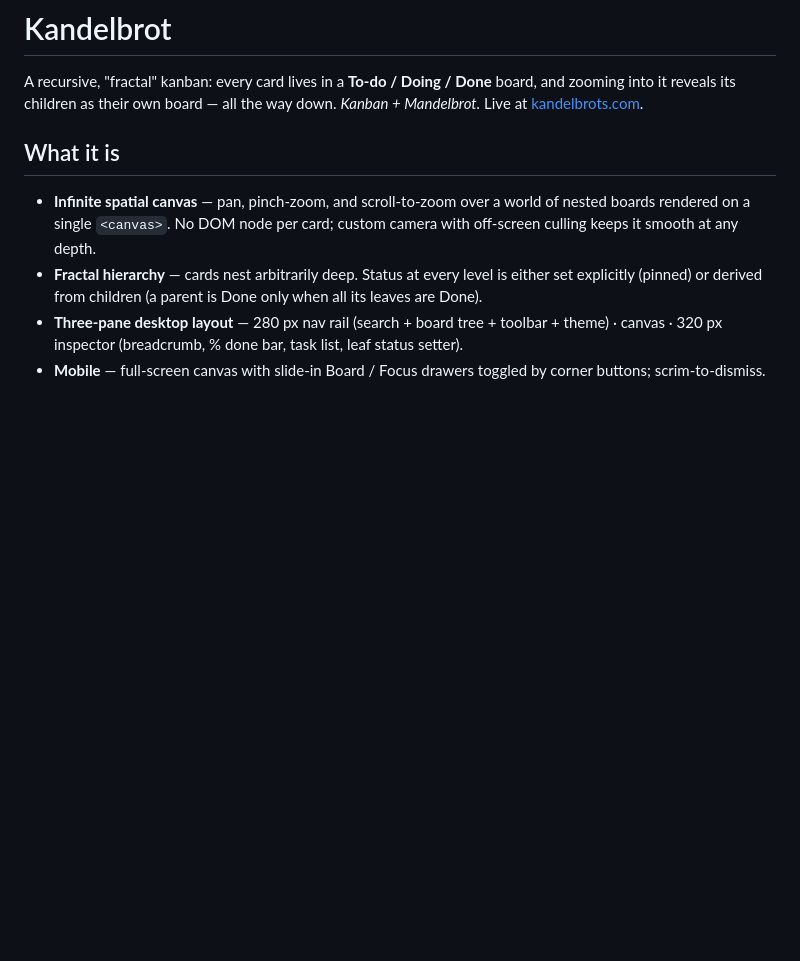
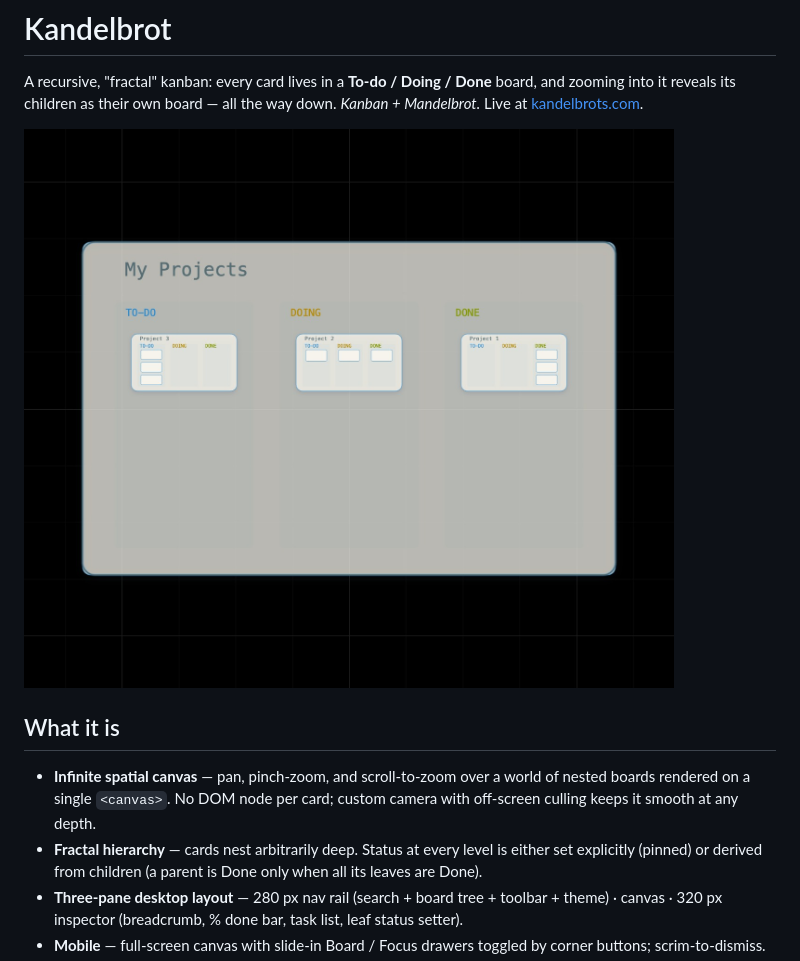
Before and after one commit to peterbartsch/kandelbrots, a Markdown page: README.md, the part around the change. Drawn GitHub-style; pictures changed too: docs/screenshot.jpg (added); blank space fills up the shorter version.

Commit message:
Add screenshot to README
Co-Authored-By: Claude Sonnet 4.6 <noreply@anthropic.com>

```diff
--- a/README.md
+++ b/README.md
@@ -3,6 +3,8 @@
 A recursive, "fractal" kanban: every card lives in a **To-do / Doing / Done** board,
 and zooming into it reveals its children as their own board — all the way down.
 *Kanban + Mandelbrot.* Live at [kandelbrots.com](https://kandelbrots.com).
+
+![Kandelbrot — fractal kanban](docs/screenshot.jpg)
 
 ## What it is
 
```
